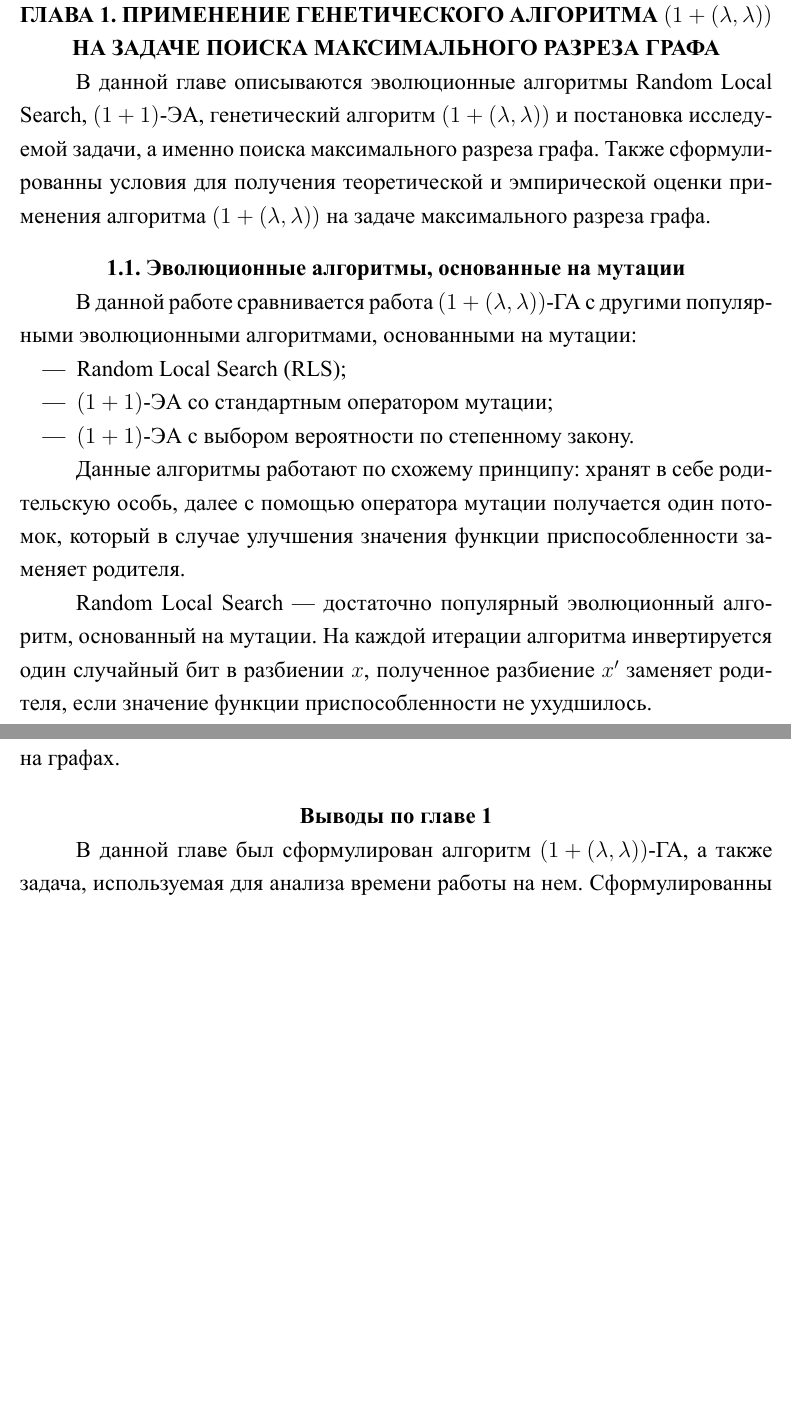
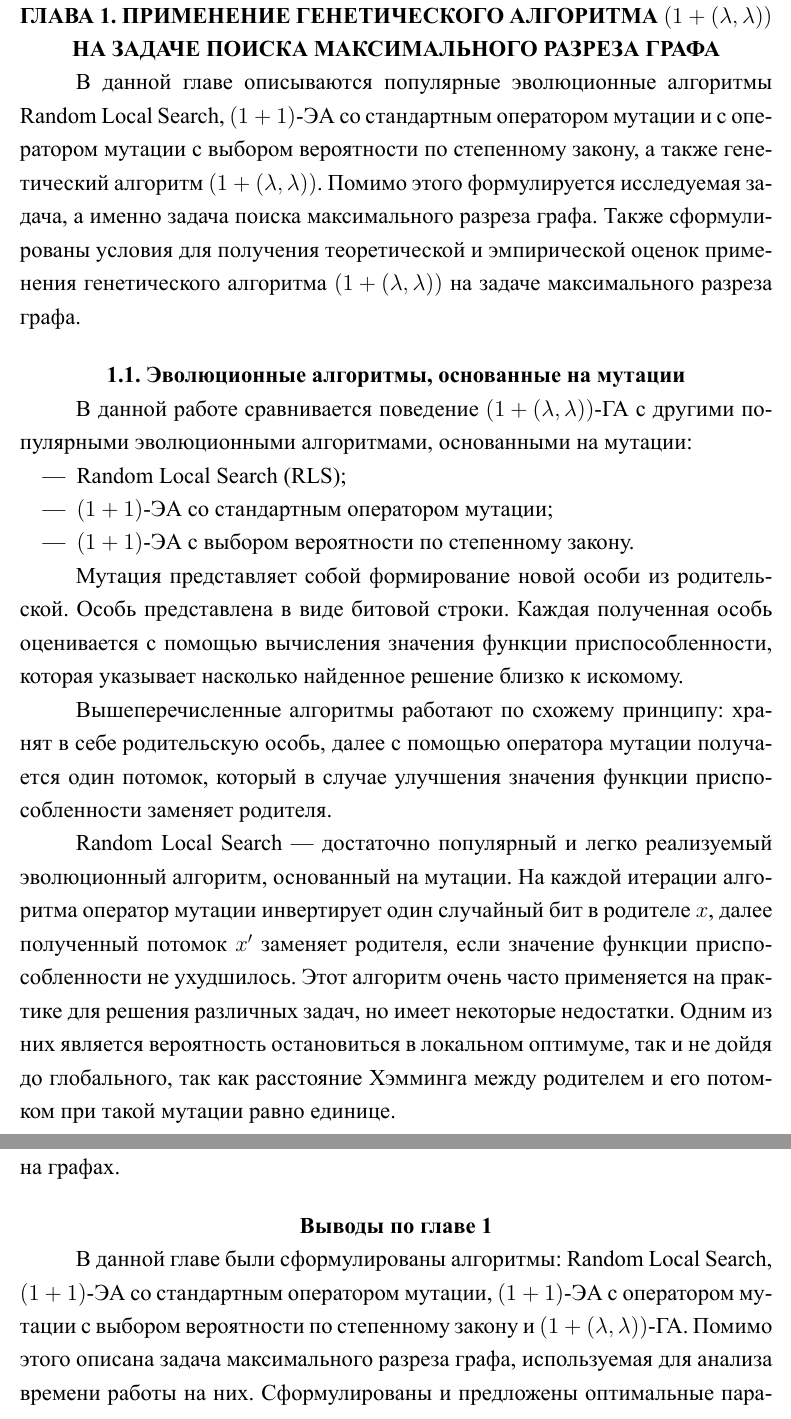
Before and after one commit to viktoria2506/itmo-thesis, a LaTeX thesis (bachelor-thesis.tex): two parts of pages 7 and 11 of 28 before the commit and two parts of pages 7 and 11 of 30 after it, joined at a grey line, cut so that both start at the same text, the shorter picture padded with empty space. The pictures show the PDF file bachelor-thesis.pdf that the author committed with the source.

Commit message:
1 глава

```diff
--- a/bachelor-thesis.tex
+++ b/bachelor-thesis.tex
@@ -559,23 +559,22 @@ evolutionary algorithm},
 
 %% Так помечается начало обзора.
 \startrelatedwork
-В данной главе описываются эволюционные алгоритмы Random Local Search, \oea, генетический алгоритм \alglambda и постановка исследуемой задачи, а именно поиска максимального разреза графа.
-Также сформулированны условия для получения теоретической и эмпирической оценки применения алгоритма \alglambda на задаче максимального разреза графа.
+В данной главе описываются популярные эволюционные алгоритмы Random Local Search, \oea со стандартным оператором мутации и с оператором мутации с выбором вероятности по степенному закону, а также генетический алгоритм \alglambda. Помимо этого формулируется исследуемая задача, а именно задача поиска максимального разреза графа.
+Также сформулированы условия для получения теоретической и эмпирической оценок применения генетического алгоритма \alglambda на задаче максимального разреза графа.
 %% Так помечается конец обзора.
 \finishrelatedwork
 
 \section{Эволюционные алгоритмы, основанные на мутации}
-В данной работе сравнивается работа \alglambdaf с другими популярными эволюционными алгоритмами, основанными на мутации:
+В данной работе сравнивается поведение \alglambdaf с другими популярными эволюционными алгоритмами, основанными на мутации:
 \begin{itemize}
   \item Random Local Search (RLS);
   \item \oea со стандартным оператором мутации;
   \item \oea с выбором вероятности по степенному закону.
 \end{itemize}
 
-Данные алгоритмы работают по схожему принципу: хранят в себе родительскую особь, далее с помощью оператора мутации получается один потомок, который в случае улучшения значения функции приспособленности заменяет родителя.
+Мутация представляет собой формирование новой особи из родительской. Особь представлена в виде битовой строки. Каждая полученная особь оценивается с помощью вычисления значения  функции приспособленности, которая указывает насколько найденное решение близко к искомому.
 
-Random Local Search --- достаточно популярный эволюционный алгоритм, основанный на мутации. На каждой итерации алгоритма инвертируется один случайный бит в разбиении $x$, полученное разбиение $x'$ заменяет родителя, если значение функции приспособленности не ухудшилось.
+Вышеперечисленные алгоритмы работают по схожему принципу: хранят в себе родительскую особь, далее с помощью оператора мутации получается один потомок, который в случае улучшения значения функции приспособленности заменяет родителя.
 
-Далее рассмотрим \oea с различными типами мутации. В случае стандартной битовой мутации каждый бит в разбиении $x$ инвертируется с вероятностью $\frac{1}{n}$.
-Полученный мутант заменяет родителя $x$, если улучшает функцию приспособленности.
-Этот алгоритм уже может переносить несколько вершин из одного множества в другое.
+Random Local Search --- достаточно популярный и легко реализуемый  эволюционный алгоритм, основанный на мутации. На каждой итерации алгоритма оператор мутации инвертирует один случайный бит в родителе $x$, далее
+полученный потомок $x'$ заменяет родителя, если значение функции приспособленности не ухудшилось. Этот алгоритм очень часто применяется на практике для решения различных задач, но имеет некоторые недостатки. Одним из них является вероятность остановиться в локальном оптимуме, так и не дойдя до глобального, так как расстояние Хэмминга между родителем и его потомком при такой мутации равно единице.
@@ -584,4 +587,3 @@ Random Local Search --- достаточно популярный эволюци
 Следовательно, данный алгоритм на этой задаче не сильно отличается от рассмотренного ранее RLS.
 
 Следующим рассмотрим оператор мутации с выбором вероятности по степенному закону. На фазе мутации выбирается число $\lambda \in [1..n]$ из распределения с <<тяжелым хвостом>> $pow(\beta, n)$, что означает, что  вероятность выбрать число из $[1..n]$ пропорциональна $\lambda^{-\beta}$, где $\beta \in (1; 2)$ --- константный параметр.
-Далее каждый символ заменяется с вероятностью $\frac{\lambda}{n}$. Такой алгоритм работает значительно лучше на многих сложных задачах.
@@ -665,7 +670,7 @@ $P$ --- разбиение множества $V$ на два подмножес
 В данной работе впервые проводится анализ \alglambdaf на задаче о максимальном разрезе, а также в целом на NP-трудной задаче на графах.
 
 \chapterconclusion
-В данной главе был сформулирован алгоритм \alglambdaf, а также задача, используемая для анализа времени работы на нем. Сформулированны и предложены оптимальные параметры для генетического алгоритма, а также затронуто сравнение реализации \alglambdaf с другими существующими эволюционными алгоритмами.
+В данной главе были сформулированы алгоритмы: Random Local Search, \oea со стандартным оператором мутации, \oea с оператором мутации с выбором вероятности по степенному закону и \alglambdaf. Помимо этого описана задача максимального разреза графа, используемая для анализа времени работы на них. Сформулированы и предложены оптимальные параметры для генетического алгоритма \alglambda, а также затронуто сравнение его реализации с другими существующими эволюционными алгоритмами.
 
 \chapter{Теоретическая оценка времени работы алгоритма на полных графах}
 Теоретических оценок для задачи максимального разреза графа на данный момент не существует, поэтому целесообразно начать исследования в этой области с одного класса графов.
```
Also changed, not shown: bachelor-thesis.pdf, bachelor-thesis.tex (16 more changed lines), 1 other file.
